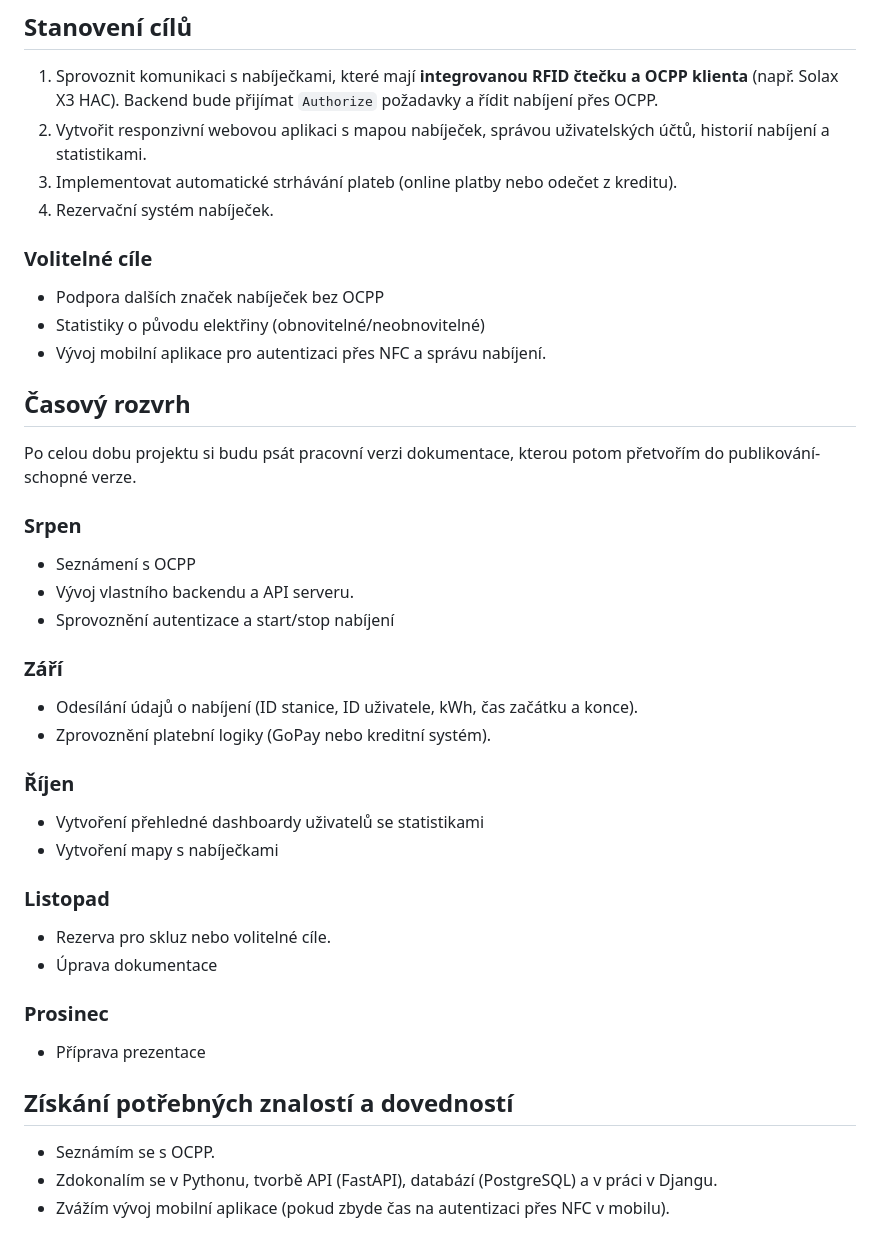
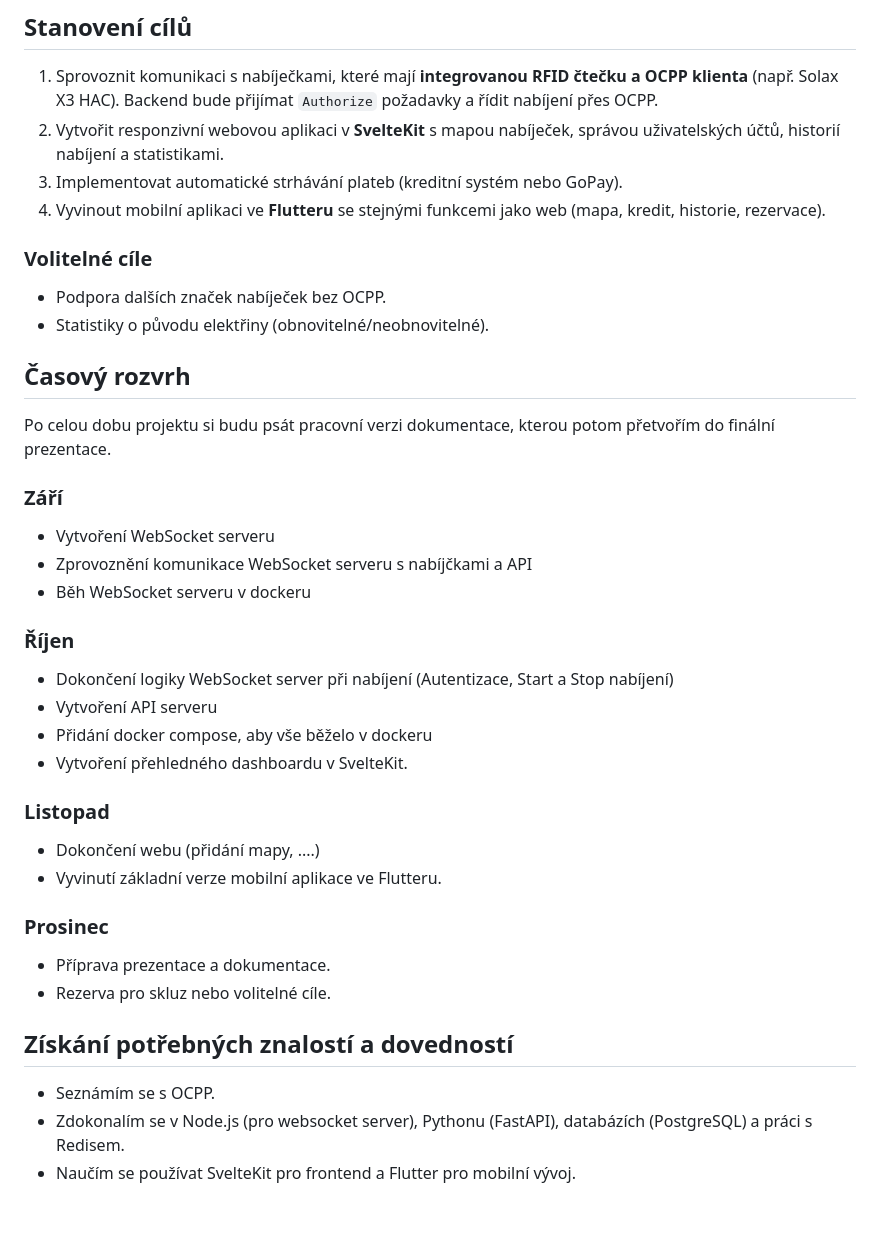
Before and after one commit to JedlaTypek/shared-ev-chargers, a Markdown page: README.md, the part around the change printed below. Drawn GitHub-style.

```diff
--- a/README.md
+++ b/README.md
@@ -40,30 +41,29 @@ Zobrazování nabíječek na mapě bude realizováno pomocí **Leaflet.js**, př
 ## Stanovení cílů
 1. Sprovoznit komunikaci s nabíječkami, které mají **integrovanou RFID čtečku a OCPP klienta** (např. Solax X3 HAC). Backend bude přijímat `Authorize` požadavky a řídit nabíjení přes OCPP.
-2. Vytvořit responzivní webovou aplikaci s mapou nabíječek, správou uživatelských účtů, historií nabíjení a statistikami.
-3. Implementovat automatické strhávání plateb (online platby nebo odečet z kreditu).
-4. Rezervační systém nabíječek.
+2. Vytvořit responzivní webovou aplikaci v **SvelteKit** s mapou nabíječek, správou uživatelských účtů, historií nabíjení a statistikami.
+3. Implementovat automatické strhávání plateb (kreditní systém nebo GoPay).
+4. Vyvinout mobilní aplikaci ve **Flutteru** se stejnými funkcemi jako web (mapa, kredit, historie, rezervace).
 ### Volitelné cíle
-- Podpora dalších značek nabíječek bez OCPP
-- Statistiky o původu elektřiny (obnovitelné/neobnovitelné)
-- Vývoj mobilní aplikace pro autentizaci přes NFC a správu nabíjení.
+- Podpora dalších značek nabíječek bez OCPP.
+- Statistiky o původu elektřiny (obnovitelné/neobnovitelné).
 ## Časový rozvrh
-Po celou dobu projektu si budu psát pracovní verzi dokumentace, kterou potom přetvořím do publikování-schopné verze.
-### Srpen
-- Seznámení s OCPP
-- Vývoj vlastního backendu a API serveru.
-- Sprovoznění autentizace a start/stop nabíjení
+Po celou dobu projektu si budu psát pracovní verzi dokumentace, kterou potom přetvořím do finální prezentace.
 ### Září
-- Odesílání údajů o nabíjení (ID stanice, ID uživatele, kWh, čas začátku a konce).
-- Zprovoznění platební logiky (GoPay nebo kreditní systém).
+- Vytvoření WebSocket serveru
+- Zprovoznění komunikace WebSocket serveru s nabíjčkami a API
+- Běh WebSocket serveru v dockeru
 ### Říjen
-- Vytvoření přehledné dashboardy uživatelů se statistikami
-- Vytvoření mapy s nabíječkami
+- Dokončení logiky WebSocket server při nabíjení (Autentizace, Start a Stop nabíjení)
+- Vytvoření API serveru
+- Přidání docker compose, aby vše běželo v dockeru
+- Vytvoření přehledného dashboardu v SvelteKit.
 ### Listopad
+- Dokončení webu (přidání mapy, ....)
+- Vyvinutí základní verze mobilní aplikace ve Flutteru.
+### Prosinec
+- Příprava prezentace a dokumentace.
 - Rezerva pro skluz nebo volitelné cíle.
-- Úprava dokumentace
-### Prosinec
-- Příprava prezentace
 ## Získání potřebných znalostí a dovedností
 - Seznámím se s OCPP.
-- Zdokonalím se v Pythonu, tvorbě API (FastAPI), databází (PostgreSQL) a v práci v Djangu.
-- Zvážím vývoj mobilní aplikace (pokud zbyde čas na autentizaci přes NFC v mobilu).
+- Zdokonalím se v Node.js (pro websocket server), Pythonu (FastAPI), databázích (PostgreSQL) a práci s Redisem.
+- Naučím se používat SvelteKit pro frontend a Flutter pro mobilní vývoj.
```
Also changed, not shown: other parts of README.md (+19 -18 lines).
